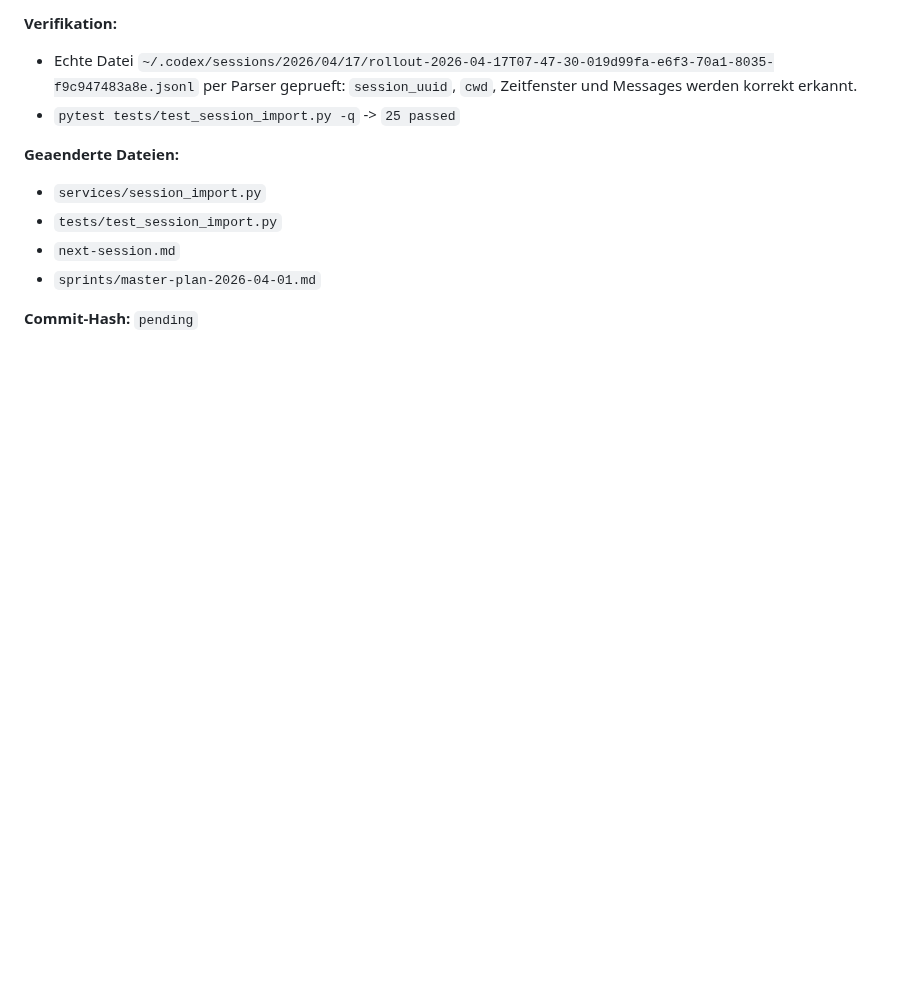
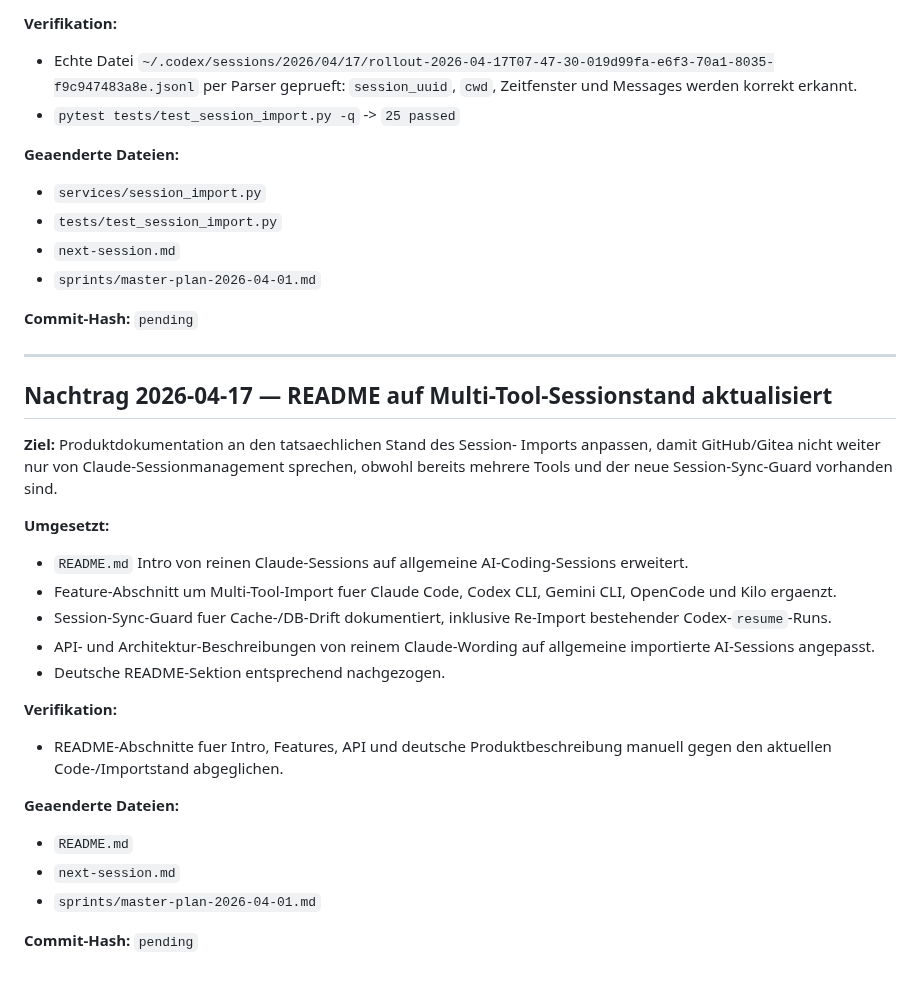
Before and after one commit to web-werkstatt/session-pilot, a Markdown page: sprints/master-plan-2026-04-01.md, the part around the change. Rendered like a GitHub page; blank space fills up the shorter version.

```diff
--- a/sprints/master-plan-2026-04-01.md
+++ b/sprints/master-plan-2026-04-01.md
@@ -1998,3 +1998,35 @@ auftaucht.
 - `sprints/master-plan-2026-04-01.md`
 
 **Commit-Hash:** `pending`
+
+---
+
+## Nachtrag 2026-04-17 — README auf Multi-Tool-Sessionstand aktualisiert
+
+**Ziel:** Produktdokumentation an den tatsaechlichen Stand des Session-
+Imports anpassen, damit GitHub/Gitea nicht weiter nur von
+Claude-Sessionmanagement sprechen, obwohl bereits mehrere Tools und der
+neue Session-Sync-Guard vorhanden sind.
+
+**Umgesetzt:**
+- `README.md` Intro von reinen Claude-Sessions auf allgemeine
+  AI-Coding-Sessions erweitert.
+- Feature-Abschnitt um Multi-Tool-Import fuer Claude Code, Codex CLI,
+  Gemini CLI, OpenCode und Kilo ergaenzt.
+- Session-Sync-Guard fuer Cache-/DB-Drift dokumentiert, inklusive
+  Re-Import bestehender Codex-`resume`-Runs.
+- API- und Architektur-Beschreibungen von reinem Claude-Wording auf
+  allgemeine importierte AI-Sessions angepasst.
+- Deutsche README-Sektion entsprechend nachgezogen.
+
+**Verifikation:**
+- README-Abschnitte fuer Intro, Features, API und deutsche
+  Produktbeschreibung manuell gegen den aktuellen Code-/Importstand
+  abgeglichen.
+
+**Geaenderte Dateien:**
+- `README.md`
+- `next-session.md`
+- `sprints/master-plan-2026-04-01.md`
+
+**Commit-Hash:** `pending`
```
Also changed, not shown: README.md (+14 -10 lines), next-session.md (+6 -0 lines).
